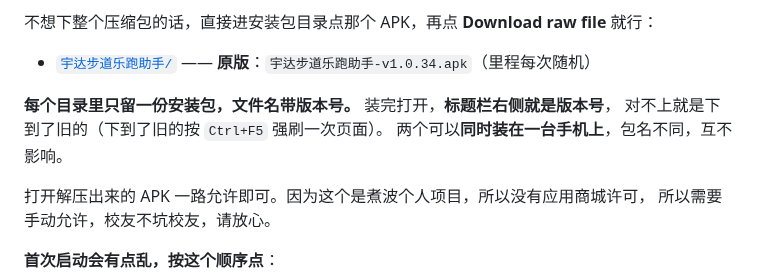
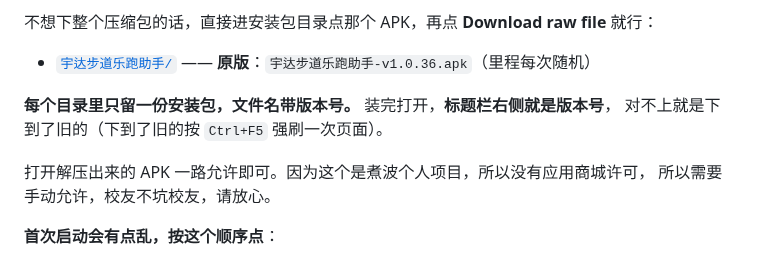
Before and after one commit to BAB2007/yuda-run-helper, a Markdown page: README.md, the part around one of its changes. Rendered like a GitHub page.

```diff
--- a/README.md
+++ b/README.md
@@ -44,11 +44,10 @@ gitee类似
 
 不想下整个压缩包的话，直接进安装包目录点那个 APK，再点 **Download raw file** 就行：
 
-* [`宇达步道乐跑助手/`](https://github.com/BAB2007/yuda-run-helper/blob/main/宇达步道乐跑助手/) —— **原版**：`宇达步道乐跑助手-v1.0.34.apk`（里程每次随机）
+* [`宇达步道乐跑助手/`](https://github.com/BAB2007/yuda-run-helper/blob/main/宇达步道乐跑助手/) —— **原版**：`宇达步道乐跑助手-v1.0.36.apk`（里程每次随机）
 
 **每个目录里只留一份安装包，文件名带版本号。** 装完打开，**标题栏右侧就是版本号**，
 对不上就是下到了旧的（下到了旧的按 `Ctrl+F5` 强刷一次页面）。
-两个可以**同时装在一台手机上**，包名不同，互不影响。
 
 打开解压出来的 APK 一路允许即可。因为这个是煮波个人项目，所以没有应用商城许可，
 所以需要手动允许，校友不坑校友，请放心。
```
Also changed, not shown: other parts of README.md (+40 -10 lines), 使用说明.md (+16 -4 lines), app/assets/pay_qr.png, doc/shot-miniwin-douyin.jpg (added), 7 other files.
